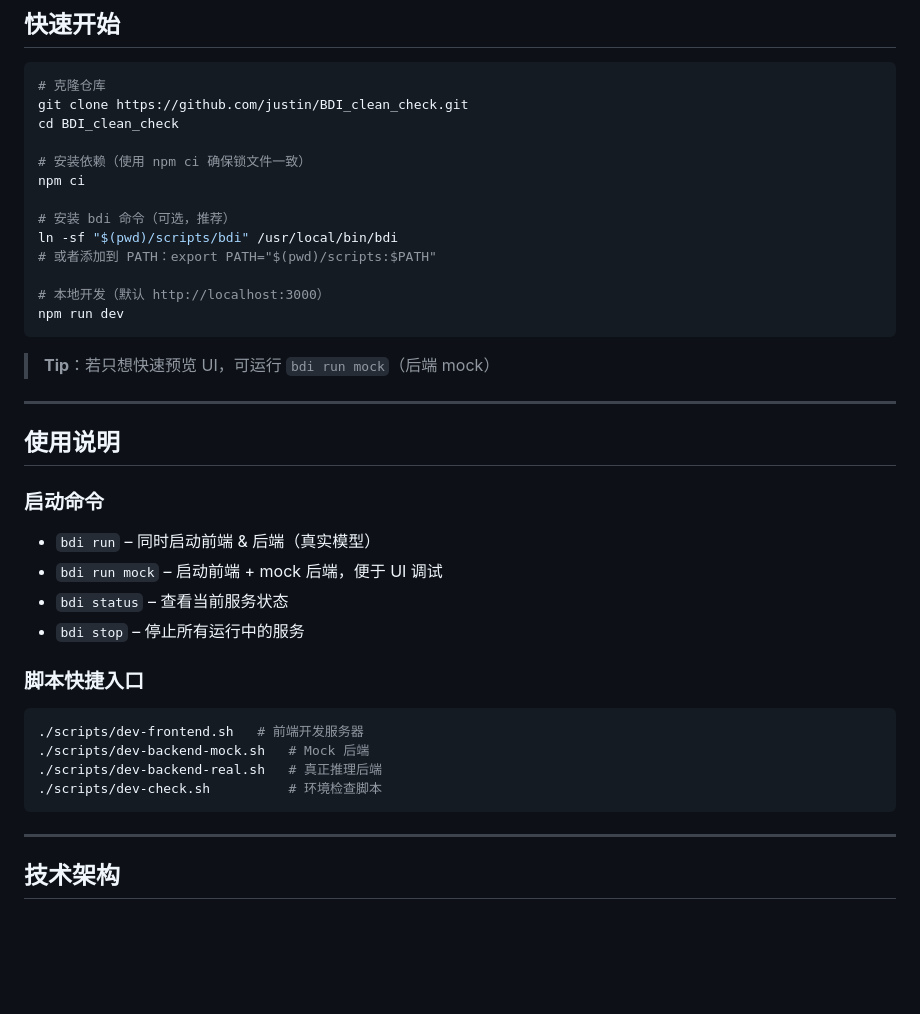
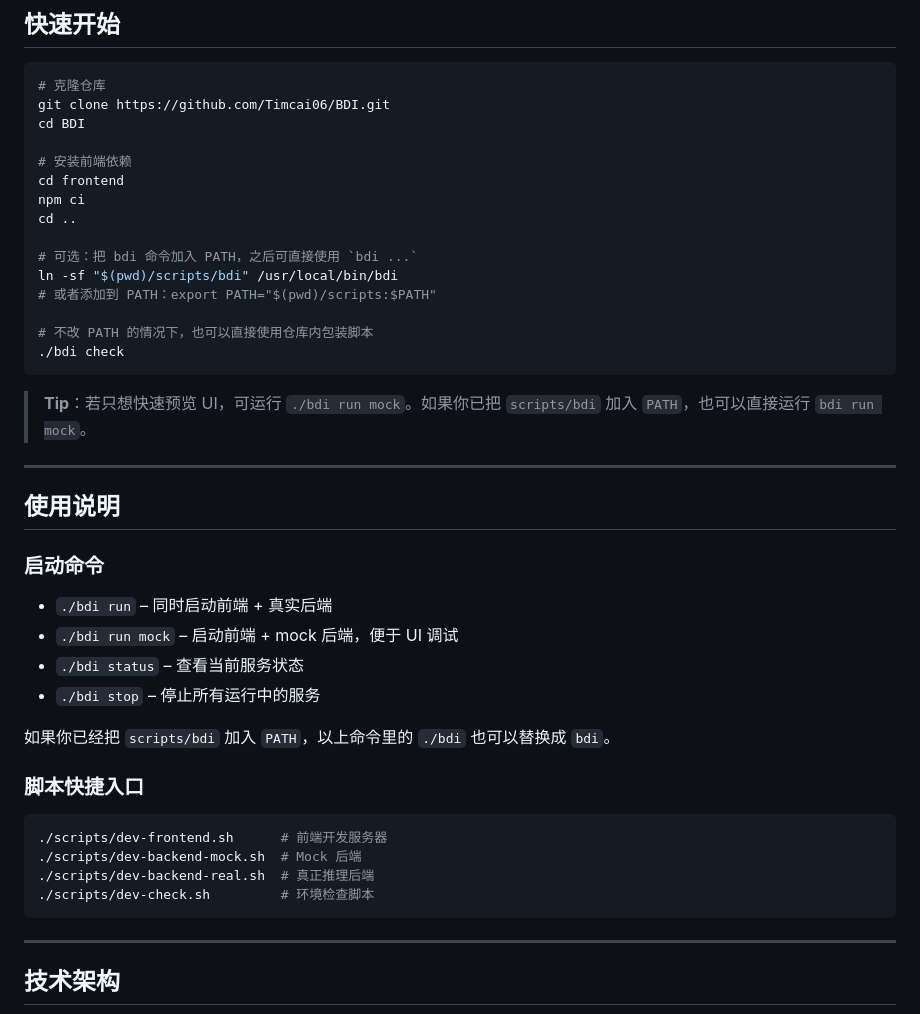
Before and after one commit to Timcai06/BDI, a Markdown page: README.md, the part around the change. Drawn GitHub-style; blank space fills up the shorter version.

Commit message:
docs: fix repository url and startup instructions

````diff
--- a/README.md
+++ b/README.md
@@ -41,21 +41,23 @@
 
 ```bash
 # 克隆仓库
-git clone https://github.com/justin/BDI_clean_check.git
-cd BDI_clean_check
+git clone https://github.com/Timcai06/BDI.git
+cd BDI
 
-# 安装依赖（使用 npm ci 确保锁文件一致）
+# 安装前端依赖
+cd frontend
 npm ci
+cd ..
 
-# 安装 bdi 命令（可选，推荐）
+# 可选：把 bdi 命令加入 PATH，之后可直接使用 `bdi ...`
 ln -sf "$(pwd)/scripts/bdi" /usr/local/bin/bdi
 # 或者添加到 PATH：export PATH="$(pwd)/scripts:$PATH"
 
-# 本地开发（默认 http://localhost:3000）
-npm run dev
+# 不改 PATH 的情况下，也可以直接使用仓库内包装脚本
+./bdi check
 ```
 
-> **Tip**：若只想快速预览 UI，可运行 `bdi run mock`（后端 mock）
+> **Tip**：若只想快速预览 UI，可运行 `./bdi run mock`。如果你已把 `scripts/bdi` 加入 `PATH`，也可以直接运行 `bdi run mock`。
 
 ---
 
@@ -63,18 +65,20 @@ npm run dev
 
 ### 启动命令
 
-- `bdi run` – 同时启动前端 & 后端（真实模型）
-- `bdi run mock` – 启动前端 + mock 后端，便于 UI 调试
-- `bdi status` – 查看当前服务状态
-- `bdi stop` – 停止所有运行中的服务
+- `./bdi run` – 同时启动前端 + 真实后端
+- `./bdi run mock` – 启动前端 + mock 后端，便于 UI 调试
+- `./bdi status` – 查看当前服务状态
+- `./bdi stop` – 停止所有运行中的服务
+
+如果你已经把 `scripts/bdi` 加入 `PATH`，以上命令里的 `./bdi` 也可以替换成 `bdi`。
 
 ### 脚本快捷入口
 
 ```bash
-./scripts/dev-frontend.sh   # 前端开发服务器
-./scripts/dev-backend-mock.sh   # Mock 后端
-./scripts/dev-backend-real.sh   # 真正推理后端
-./scripts/dev-check.sh          # 环境检查脚本
+./scripts/dev-frontend.sh      # 前端开发服务器
+./scripts/dev-backend-mock.sh  # Mock 后端
+./scripts/dev-backend-real.sh  # 真正推理后端
+./scripts/dev-check.sh         # 环境检查脚本
 ```
 
 ---
````
